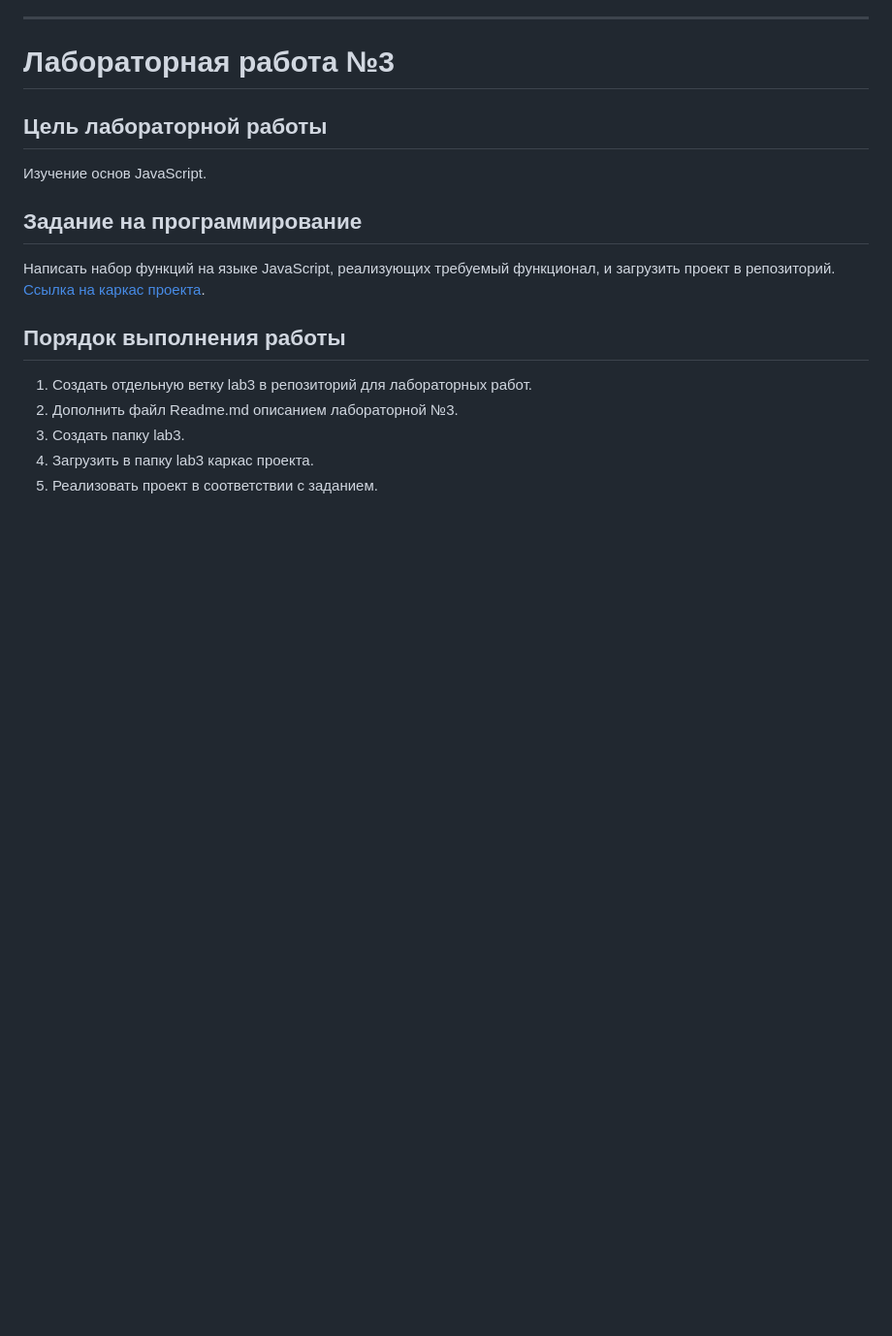
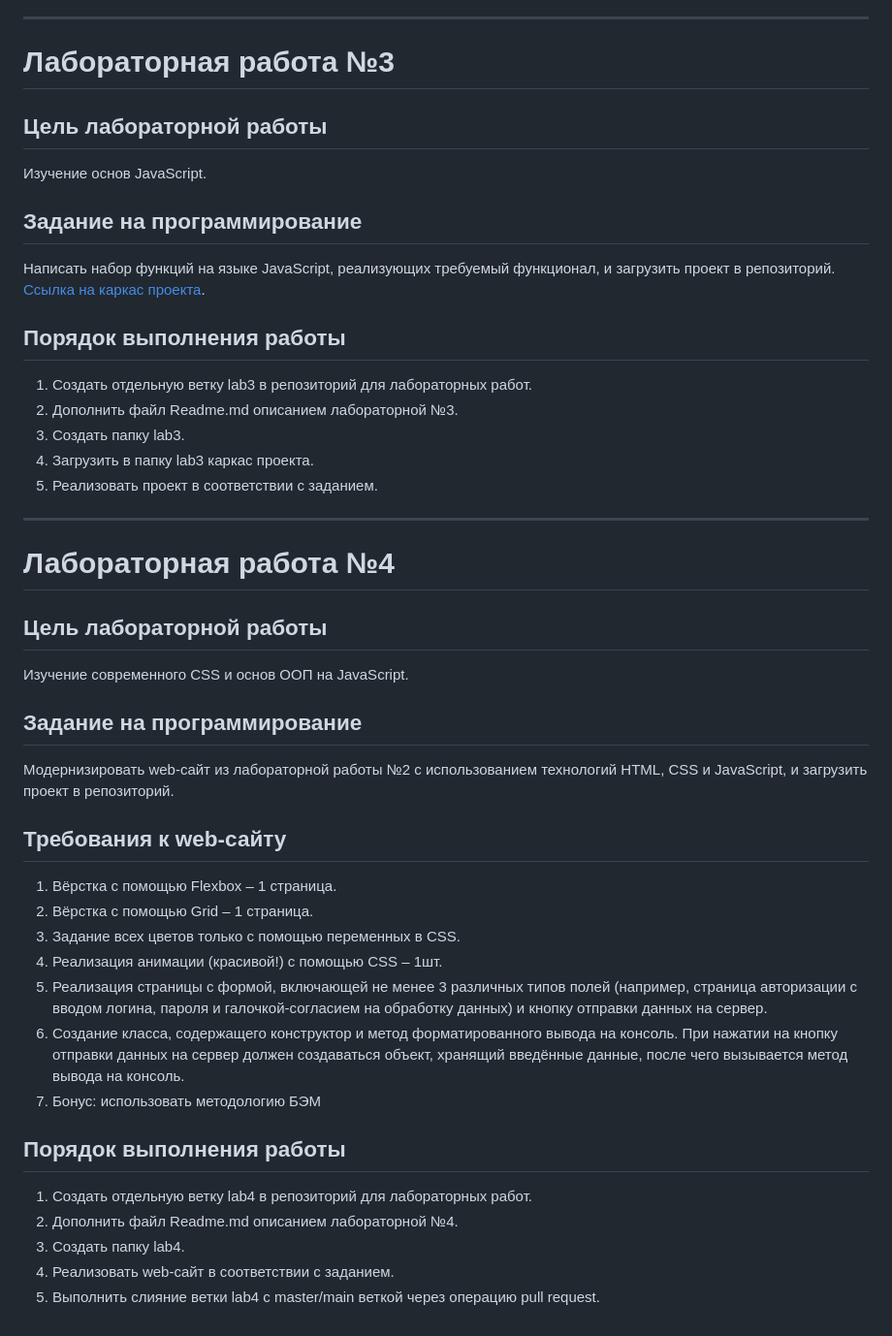
Before and after one commit to artmkchmv/web6403-kuchumov_aa, a Markdown page: README.md, the part around the change. Shown at 97% size. GitHub-like rendering; blank space fills up the shorter version.

Commit message:
Обновлен README.md

```diff
--- a/README.md
+++ b/README.md
@@ -89,3 +89,31 @@
 3. Создать папку lab3.
 4.	Загрузить в папку lab3 каркас проекта.
 5. Реализовать проект в соответствии с заданием.
+
+---
+
+# Лабораторная работа №4
+
+## Цель лабораторной работы
+Изучение современного CSS и основ ООП на JavaScript.
+
+## Задание на программирование
+Модернизировать web-сайт из лабораторной работы №2 с использованием технологий HTML, CSS и JavaScript, и загрузить проект в репозиторий.
+
+## Требования к web-сайту
+
+1.	Вёрстка с помощью Flexbox – 1 страница.
+2.	Вёрстка с помощью Grid – 1 страница.
+3.	Задание всех цветов только с помощью переменных в CSS.
+4.	Реализация анимации (красивой!) с помощью CSS – 1шт.
+5.	Реализация страницы с формой, включающей не менее 3 различных типов полей (например, страница авторизации с вводом логина, пароля и галочкой-согласием на обработку данных) и кнопку отправки данных на сервер.
+6.	Создание класса, содержащего конструктор и метод форматированного вывода на консоль. При нажатии на кнопку отправки данных на сервер должен создаваться объект, хранящий введённые данные, после чего вызывается метод вывода на консоль.
+7.	Бонус: использовать методологию БЭМ
+
+## Порядок выполнения работы
+
+1.	Создать отдельную ветку lab4 в репозиторий для лабораторных работ.
+2. Дополнить файл Readme.md описанием лабораторной №4.
+3. Создать папку lab4.
+4.	Реализовать web-сайт в соответствии с заданием.
+5. Выполнить слияние ветки lab4 c master/main веткой через операцию pull request.
```
